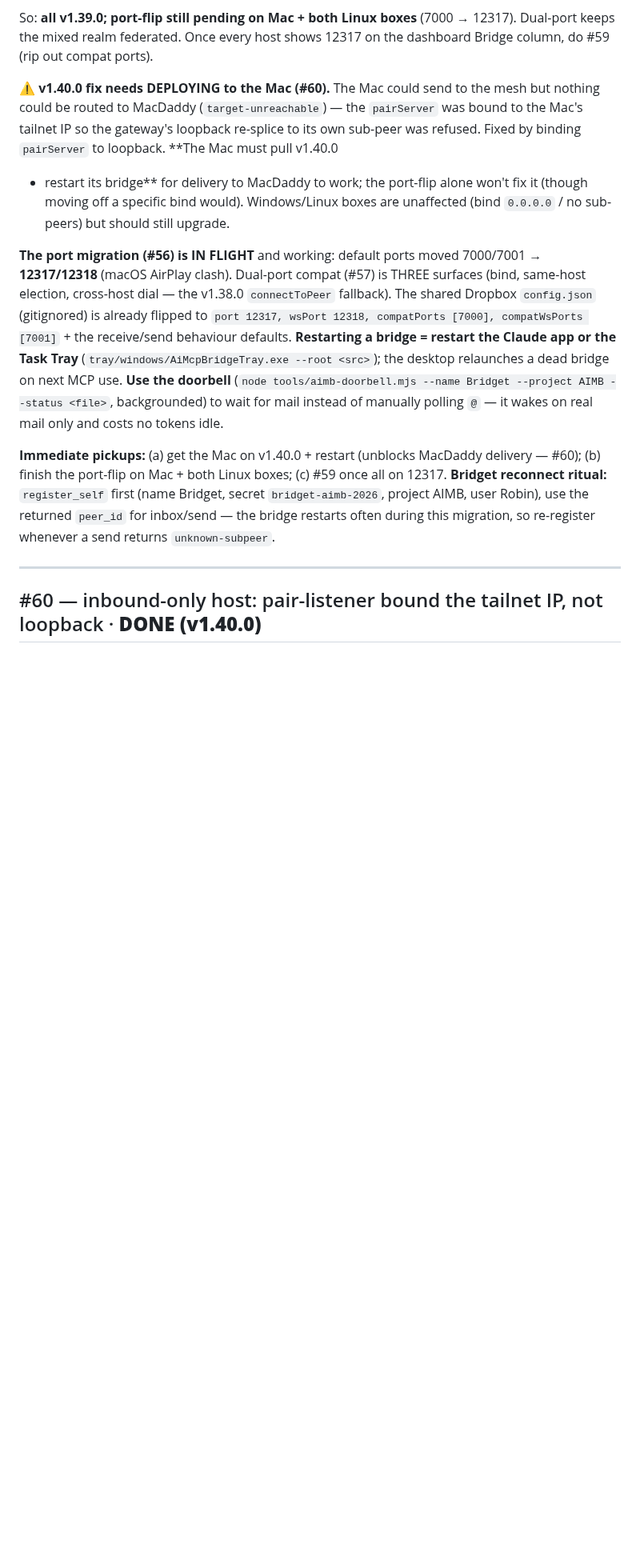
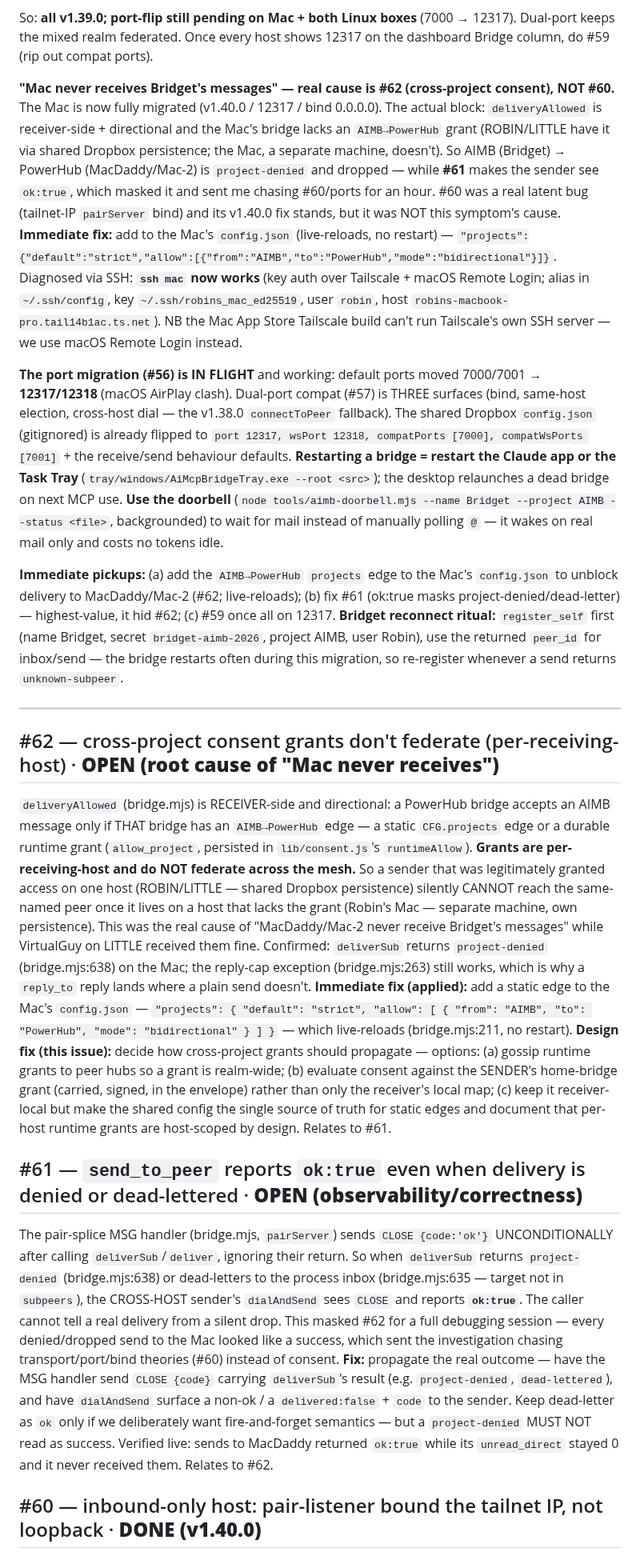
Before and after one commit to project-x51/Ai-MCP-Bridge, a Markdown page: docs/issues.md, the part around the change. Shown at 80% size. Drawn GitHub-style; blank space fills up the shorter version.

Commit message:
Docs: log #61 (ok:true masks project-denied/dead-letter) + #62 (cross-project grants don't federate) — the real "Mac never receives" root cause
Diagnosis this session: "MacDaddy/Mac-2 never receive Bridget's messages" was NOT
a transport bug and NOT #60. deliveryAllowed is receiver-side + directional; the
Mac's bridge lacks an AIMB->PowerHub grant that ROBIN/LITTLE have (shared Dropbox
persistence), so AIMB->PowerHub is project-denied and dropped on the Mac. It was
masked because the pair-splice CLOSE is unconditional, so send_to_peer reports
ok:true even on project-denied/dead-letter.

- #62 (root cause): cross-project consent grants are per-receiving-host and don't
  federate. Immediate fix = static CFG.projects edge on the Mac (live-reloads).
  Design fix = gossip grants / carry a signed sender-side grant / single-source
  static edges.
- #61 (what hid it): ok:true on a denied/dead-lettered delivery. Propagate the
  real outcome in CLOSE {code} and surface it from dialAndSend.

RESUME STATE updated: corrected the Mac note (real cause #62, not #60), recorded
that `ssh mac` now works (Tailscale + macOS Remote Login), and reset the immediate
pickups. #60's v1.40.0 fix stands as a real latent bug, just not this symptom's cause.

Co-Authored-By: Claude Opus 4.8 <noreply@anthropic.com>

```diff
--- a/docs/issues.md
+++ b/docs/issues.md
@@ -19,11 +19,17 @@ important is only in chat.
 So: **all v1.39.0; port-flip still pending on Mac + both Linux boxes** (7000 → 12317). Dual-port keeps the mixed
 realm federated. Once every host shows 12317 on the dashboard Bridge column, do #59 (rip out compat ports).
 
-**⚠ v1.40.0 fix needs DEPLOYING to the Mac (#60).** The Mac could send to the mesh but nothing could be routed to
-MacDaddy (`target-unreachable`) — the `pairServer` was bound to the Mac's tailnet IP so the gateway's loopback
-re-splice to its own sub-peer was refused. Fixed by binding `pairServer` to loopback. **The Mac must pull v1.40.0
-+ restart its bridge** for delivery to MacDaddy to work; the port-flip alone won't fix it (though moving off a
-specific bind would). Windows/Linux boxes are unaffected (bind `0.0.0.0` / no sub-peers) but should still upgrade.
+**"Mac never receives Bridget's messages" — real cause is #62 (cross-project consent), NOT #60.** The Mac is
+now fully migrated (v1.40.0 / 12317 / bind 0.0.0.0). The actual block: `deliveryAllowed` is receiver-side +
+directional and the Mac's bridge lacks an `AIMB→PowerHub` grant (ROBIN/LITTLE have it via shared Dropbox
+persistence; the Mac, a separate machine, doesn't). So AIMB (Bridget) → PowerHub (MacDaddy/Mac-2) is
+`project-denied` and dropped — while **#61** makes the sender see `ok:true`, which masked it and sent me chasing
+#60/ports for an hour. #60 was a real latent bug (tailnet-IP `pairServer` bind) and its v1.40.0 fix stands, but it
+was NOT this symptom's cause. **Immediate fix:** add to the Mac's `config.json` (live-reloads, no restart) —
+`"projects":{"default":"strict","allow":[{"from":"AIMB","to":"PowerHub","mode":"bidirectional"}]}`. Diagnosed via
+SSH: **`ssh mac` now works** (key auth over Tailscale + macOS Remote Login; alias in `~/.ssh/config`, key
+`~/.ssh/robins_mac_ed25519`, user `robin`, host `robins-macbook-pro.tail14b1ac.ts.net`). NB the Mac App Store
+Tailscale build can't run Tailscale's own SSH server — we use macOS Remote Login instead.
 
 **The port migration (#56) is IN FLIGHT** and working: default ports moved 7000/7001 → **12317/12318** (macOS
 AirPlay clash). Dual-port compat (#57) is THREE surfaces (bind, same-host election, cross-host dial — the v1.38.0
@@ -34,13 +40,44 @@ relaunches a dead bridge on next MCP use. **Use the doorbell** (`node tools/aimb
 --project AIMB --status <file>`, backgrounded) to wait for mail instead of manually polling `@` — it wakes on
 real mail only and costs no tokens idle.
 
-**Immediate pickups:** (a) get the Mac on v1.40.0 + restart (unblocks MacDaddy delivery — #60); (b) finish the
-port-flip on Mac + both Linux boxes; (c) #59 once all on 12317. **Bridget reconnect ritual:** `register_self`
+**Immediate pickups:** (a) add the `AIMB→PowerHub` `projects` edge to the Mac's `config.json` to unblock delivery
+to MacDaddy/Mac-2 (#62; live-reloads); (b) fix #61 (ok:true masks project-denied/dead-letter) — highest-value, it
+hid #62; (c) #59 once all on 12317. **Bridget reconnect ritual:** `register_self`
 first (name Bridget, secret `bridget-aimb-2026`, project AIMB, user Robin), use the returned `peer_id` for
 inbox/send — the bridge restarts often during this migration, so re-register whenever a send returns
 `unknown-subpeer`.
 
 ---
+
+## #62 — cross-project consent grants don't federate (per-receiving-host)  ·  **OPEN (root cause of "Mac never receives")**
+`deliveryAllowed` (bridge.mjs) is RECEIVER-side and directional: a PowerHub bridge accepts an AIMB message only
+if THAT bridge has an `AIMB→PowerHub` edge — a static `CFG.projects` edge or a durable runtime grant
+(`allow_project`, persisted in `lib/consent.js`'s `runtimeAllow`). **Grants are per-receiving-host and do NOT
+federate across the mesh.** So a sender that was legitimately granted access on one host (ROBIN/LITTLE — shared
+Dropbox persistence) silently CANNOT reach the same-named peer once it lives on a host that lacks the grant
+(Robin's Mac — separate machine, own persistence). This was the real cause of "MacDaddy/Mac-2 never receive
+Bridget's messages" while VirtualGuy on LITTLE received them fine. Confirmed: `deliverSub` returns
+`project-denied` (bridge.mjs:638) on the Mac; the reply-cap exception (bridge.mjs:263) still works, which is why
+a `reply_to` reply lands where a plain send doesn't. **Immediate fix (applied):** add a static edge to the Mac's
+`config.json` — `"projects": { "default": "strict", "allow": [ { "from": "AIMB", "to": "PowerHub", "mode":
+"bidirectional" } ] }` — which live-reloads (bridge.mjs:211, no restart). **Design fix (this issue):** decide how
+cross-project grants should propagate — options: (a) gossip runtime grants to peer hubs so a grant is realm-wide;
+(b) evaluate consent against the SENDER's home-bridge grant (carried, signed, in the envelope) rather than only
+the receiver's local map; (c) keep it receiver-local but make the shared config the single source of truth for
+static edges and document that per-host runtime grants are host-scoped by design. Relates to #61.
+
+## #61 — `send_to_peer` reports `ok:true` even when delivery is denied or dead-lettered  ·  **OPEN (observability/correctness)**
+The pair-splice MSG handler (bridge.mjs, `pairServer`) sends `CLOSE {code:'ok'}` UNCONDITIONALLY after calling
+`deliverSub`/`deliver`, ignoring their return. So when `deliverSub` returns `project-denied` (bridge.mjs:638) or
+dead-letters to the process inbox (bridge.mjs:635 — target not in `subpeers`), the CROSS-HOST sender's
+`dialAndSend` sees `CLOSE` and reports **`ok:true`**. The caller cannot tell a real delivery from a silent drop.
+This masked #62 for a full debugging session — every denied/dropped send to the Mac looked like a success, which
+sent the investigation chasing transport/port/bind theories (#60) instead of consent. **Fix:** propagate the real
+outcome — have the MSG handler send `CLOSE {code}` carrying `deliverSub`'s result (e.g. `project-denied`,
+`dead-lettered`), and have `dialAndSend` surface a non-ok / a `delivered:false` + `code` to the sender. Keep
+dead-letter as `ok` only if we deliberately want fire-and-forget semantics — but a `project-denied` MUST NOT read
+as success. Verified live: sends to MacDaddy returned `ok:true` while its `unread_direct` stayed 0 and it never
+received them. Relates to #62.
 
 ## #60 — inbound-only host: pair-listener bound the tailnet IP, not loopback  ·  **DONE (v1.40.0)**
 Robin's Mac could SEND to the mesh but nothing on the mesh could be routed TO its sub-peer (MacDaddy): every
```
